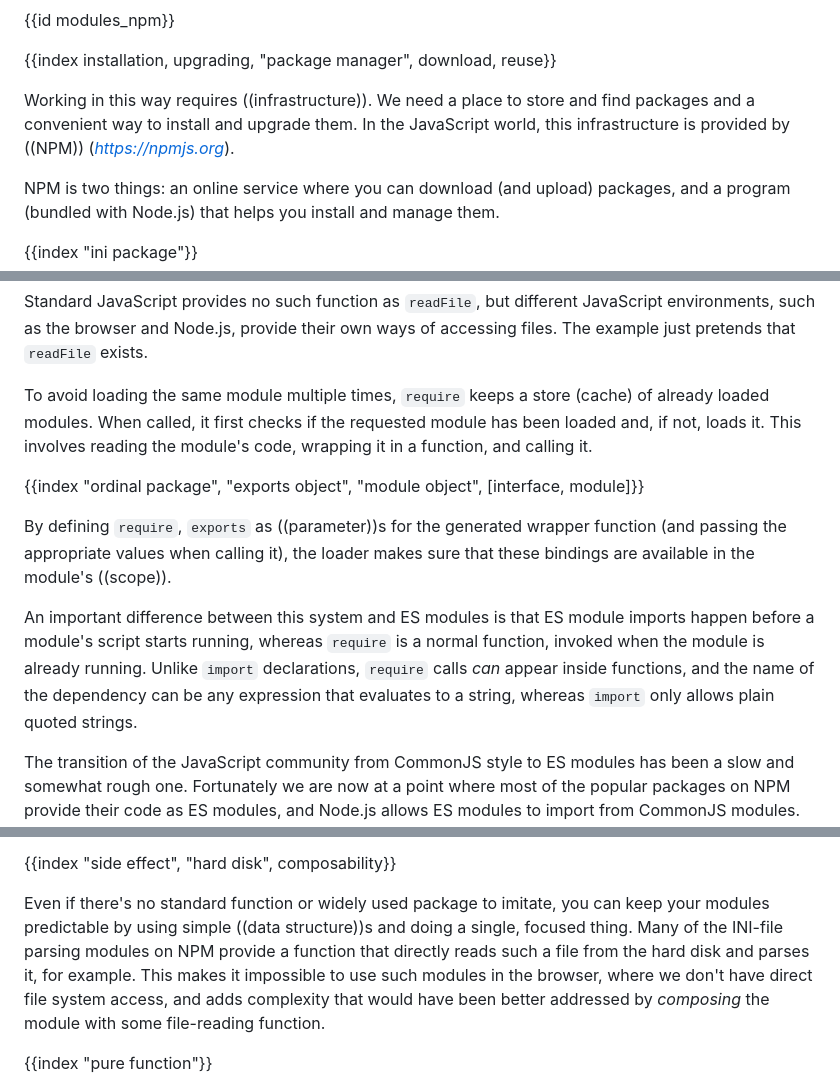
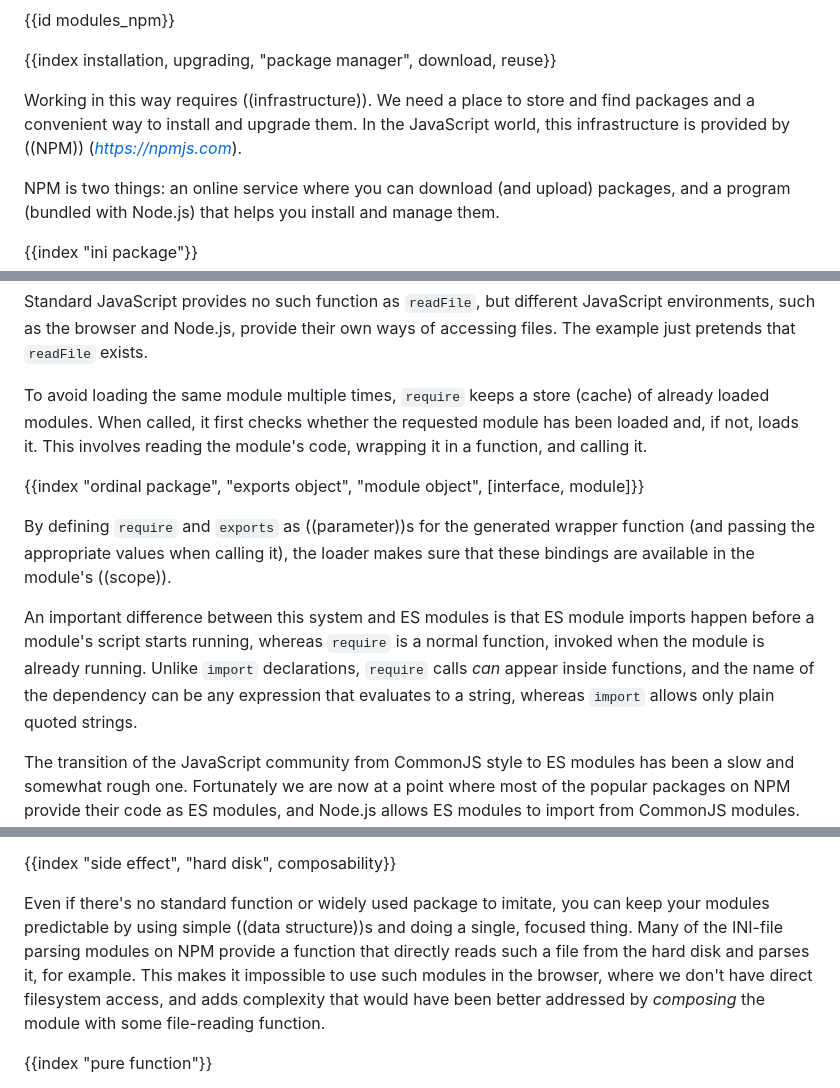
Before and after one commit to marijnh/Eloquent-JavaScript, a Markdown page: 10_modules.md, 3 parts joined by grey strips. GitHub-like rendering.

```diff
--- a/10_modules.md
+++ b/10_modules.md
@@ -139,7 +139,7 @@ When a problem is found in a package or a new feature is added, the package is u
 
 {{index installation, upgrading, "package manager", download, reuse}}
 
-Working in this way requires ((infrastructure)). We need a place to store and find packages and a convenient way to install and upgrade them. In the JavaScript world, this infrastructure is provided by ((NPM)) ([_https://npmjs.org_](https://npmjs.org)).
+Working in this way requires ((infrastructure)). We need a place to store and find packages and a convenient way to install and upgrade them. In the JavaScript world, this infrastructure is provided by ((NPM)) ([_https://npmjs.com_](https://npmjs.com)).
 
 NPM is two things: an online service where you can download (and upload) packages, and a program (bundled with Node.js) that helps you install and manage them.
 
@@ -281,13 +281,13 @@ require.cache = Object.create(null);
 
 Standard JavaScript provides no such function as `readFile`, but different JavaScript environments, such as the browser and Node.js, provide their own ways of accessing files. The example just pretends that `readFile` exists.
 
-To avoid loading the same module multiple times, `require` keeps a store (cache) of already loaded modules. When called, it first checks if the requested module has been loaded and, if not, loads it. This involves reading the module's code, wrapping it in a function, and calling it.
+To avoid loading the same module multiple times, `require` keeps a store (cache) of already loaded modules. When called, it first checks whether the requested module has been loaded and, if not, loads it. This involves reading the module's code, wrapping it in a function, and calling it.
 
 {{index "ordinal package", "exports object", "module object", [interface, module]}}
 
-By defining `require`, `exports` as ((parameter))s for the generated wrapper function (and passing the appropriate values when calling it), the loader makes sure that these bindings are available in the module's ((scope)).
+By defining `require` and `exports` as ((parameter))s for the generated wrapper function (and passing the appropriate values when calling it), the loader makes sure that these bindings are available in the module's ((scope)).
 
-An important difference between this system and ES modules is that ES module imports happen before a module's script starts running, whereas `require` is a normal function, invoked when the module is already running. Unlike `import` declarations, `require` calls _can_ appear inside functions, and the name of the dependency can be any expression that evaluates to a string, whereas `import` only allows plain quoted strings.
+An important difference between this system and ES modules is that ES module imports happen before a module's script starts running, whereas `require` is a normal function, invoked when the module is already running. Unlike `import` declarations, `require` calls _can_ appear inside functions, and the name of the dependency can be any expression that evaluates to a string, whereas `import` allows only plain quoted strings.
 
 The transition of the JavaScript community from CommonJS style to ES modules has been a slow and somewhat rough one. Fortunately we are now at a point where most of the popular packages on NPM provide their code as ES modules, and Node.js allows ES modules to import from CommonJS modules. While CommonJS code is still something you will run across, there is no real reason to write new programs in this style anymore.
 
@@ -327,7 +327,7 @@ That may mean following existing conventions. A good example is the `ini` packag
 
 {{index "side effect", "hard disk", composability}}
 
-Even if there's no standard function or widely used package to imitate, you can keep your modules predictable by using simple ((data structure))s and doing a single, focused thing. Many of the INI-file parsing modules on NPM provide a function that directly reads such a file from the hard disk and parses it, for example. This makes it impossible to use such modules in the browser, where we don't have direct file system access, and adds complexity that would have been better addressed by _composing_ the module with some file-reading function.
+Even if there's no standard function or widely used package to imitate, you can keep your modules predictable by using simple ((data structure))s and doing a single, focused thing. Many of the INI-file parsing modules on NPM provide a function that directly reads such a file from the hard disk and parses it, for example. This makes it impossible to use such modules in the browser, where we don't have direct filesystem access, and adds complexity that would have been better addressed by _composing_ the module with some file-reading function.
 
 {{index "pure function"}}
 
```
Also changed, not shown: other parts of 10_modules.md (+6 -6 lines), 20_node.md (+1 -1 lines).
